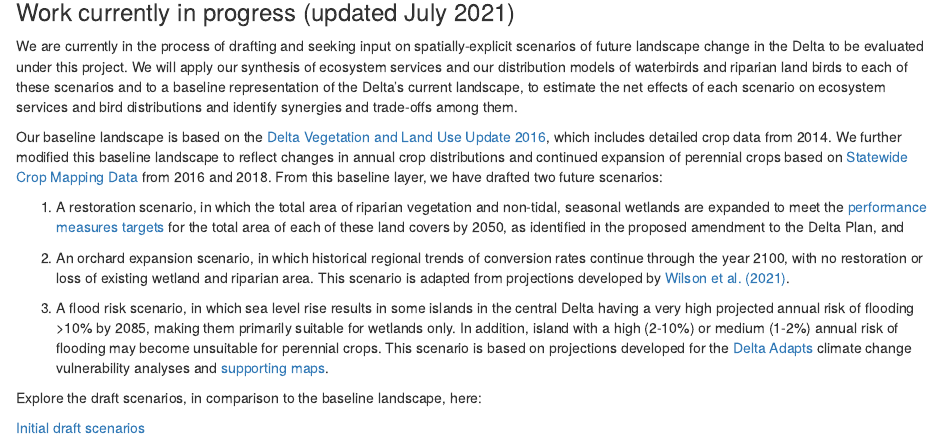
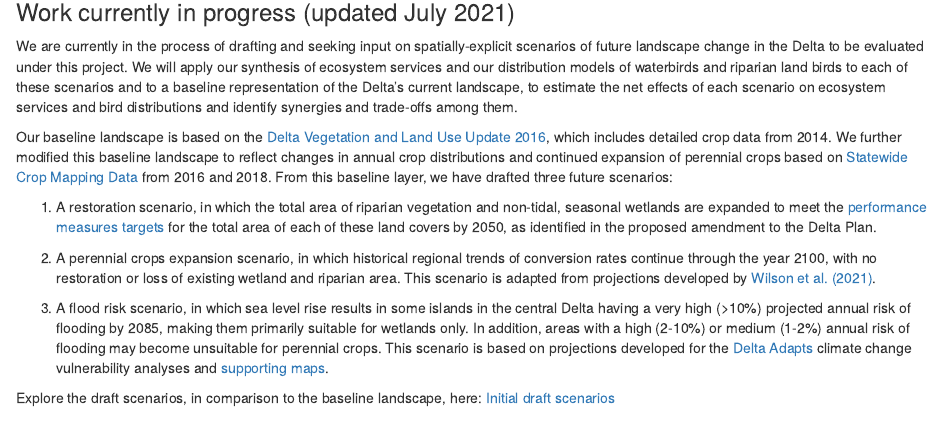
Before and after one commit to pointblue/delta_scenarios, an R Markdown document (R/index.Rmd): the page in a window 1100 px wide, from 940 px down. Rendered offline with R 4.5, knitr and Pandoc, with nearby package versions.

Commit message:
add revised restoration scenario, including EcoRestore

```diff
--- a/R/index.Rmd
+++ b/R/index.Rmd
@@ -45,14 +45,12 @@ of landscape changes [*In progress*]
 
 We are currently in the process of drafting and seeking input on spatially-explicit scenarios of future landscape change in the Delta to be evaluated under this project. We will apply our synthesis of ecosystem services and our distribution models of waterbirds and riparian land birds to each of these scenarios and to a baseline representation of the Delta's current landscape, to estimate the net effects of each scenario on ecosystem services and bird distributions and identify synergies and trade-offs among them.
 
-Our baseline landscape is based on the [Delta Vegetation and Land Use Update 2016](https://map.dfg.ca.gov/metadata/ds2855.html), which includes detailed crop data from 2014. We further modified this baseline landscape to reflect changes in annual crop distributions and continued expansion of perennial crops based on [Statewide Crop Mapping Data](https://data.cnra.ca.gov/dataset/statewide-crop-mapping) from 2016 and 2018. From this baseline layer, we have drafted two future scenarios:
+Our baseline landscape is based on the [Delta Vegetation and Land Use Update 2016](https://map.dfg.ca.gov/metadata/ds2855.html), which includes detailed crop data from 2014. We further modified this baseline landscape to reflect changes in annual crop distributions and continued expansion of perennial crops based on [Statewide Crop Mapping Data](https://data.cnra.ca.gov/dataset/statewide-crop-mapping) from 2016 and 2018. From this baseline layer, we have drafted three future scenarios:
 
-1) A restoration scenario, in which the total area of riparian vegetation and non-tidal, seasonal wetlands are expanded to meet the [performance measures targets](https://deltacouncil.ca.gov/pdf/delta-plan/2020-04-15-draft-ch-04-pm-4-16.pdf) for the total area of each of these land covers by 2050, as identified in the proposed amendment to the Delta Plan, and
+1) A restoration scenario, in which the total area of riparian vegetation and non-tidal, seasonal wetlands are expanded to meet the [performance measures targets](https://deltacouncil.ca.gov/pdf/delta-plan/2020-04-15-draft-ch-04-pm-4-16.pdf) for the total area of each of these land covers by 2050, as identified in the proposed amendment to the Delta Plan.
 
-2) An orchard expansion scenario, in which historical regional trends of conversion rates continue through the year 2100, with no restoration or loss of existing wetland and riparian area. This scenario is adapted from projections developed by [Wilson et al. (2021)](https://www.sciencebase.gov/catalog/item/6042c93fd34eb1203119dcaa).
+2) A perennial crops expansion scenario, in which historical regional trends of conversion rates continue through the year 2100, with no restoration or loss of existing wetland and riparian area. This scenario is adapted from projections developed by [Wilson et al. (2021)](https://www.sciencebase.gov/catalog/item/6042c93fd34eb1203119dcaa).
 
-3) A flood risk scenario, in which sea level rise results in some islands in the central Delta having a very high projected annual risk of flooding >10% by 2085, making them primarily suitable for wetlands only. In addition, island with a high (2-10%) or medium (1-2%) annual risk of flooding may become unsuitable for perennial crops. This scenario is based on projections developed for the [Delta Adapts](https://deltacouncil.ca.gov/delta-plan/climate-change) climate change vulnerability analyses and [supporting maps](https://deltascience.shinyapps.io/delta_flood_map/).
+3) A flood risk scenario, in which sea level rise results in some islands in the central Delta having a very high (>10%) projected annual risk of flooding by 2085, making them primarily suitable for wetlands only. In addition, areas with a high (2-10%) or medium (1-2%) annual risk of flooding may become unsuitable for perennial crops. This scenario is based on projections developed for the [Delta Adapts](https://deltacouncil.ca.gov/delta-plan/climate-change) climate change vulnerability analyses and [supporting maps](https://deltascience.shinyapps.io/delta_flood_map/).
 
-Explore the draft scenarios, in comparison to the baseline landscape, here:
-
-[Initial draft scenarios](draft_scenarios.html)
+Explore the draft scenarios, in comparison to the baseline landscape, here: [Initial draft scenarios](draft_scenarios.html)
```
Also changed, not shown: 1 other file.
